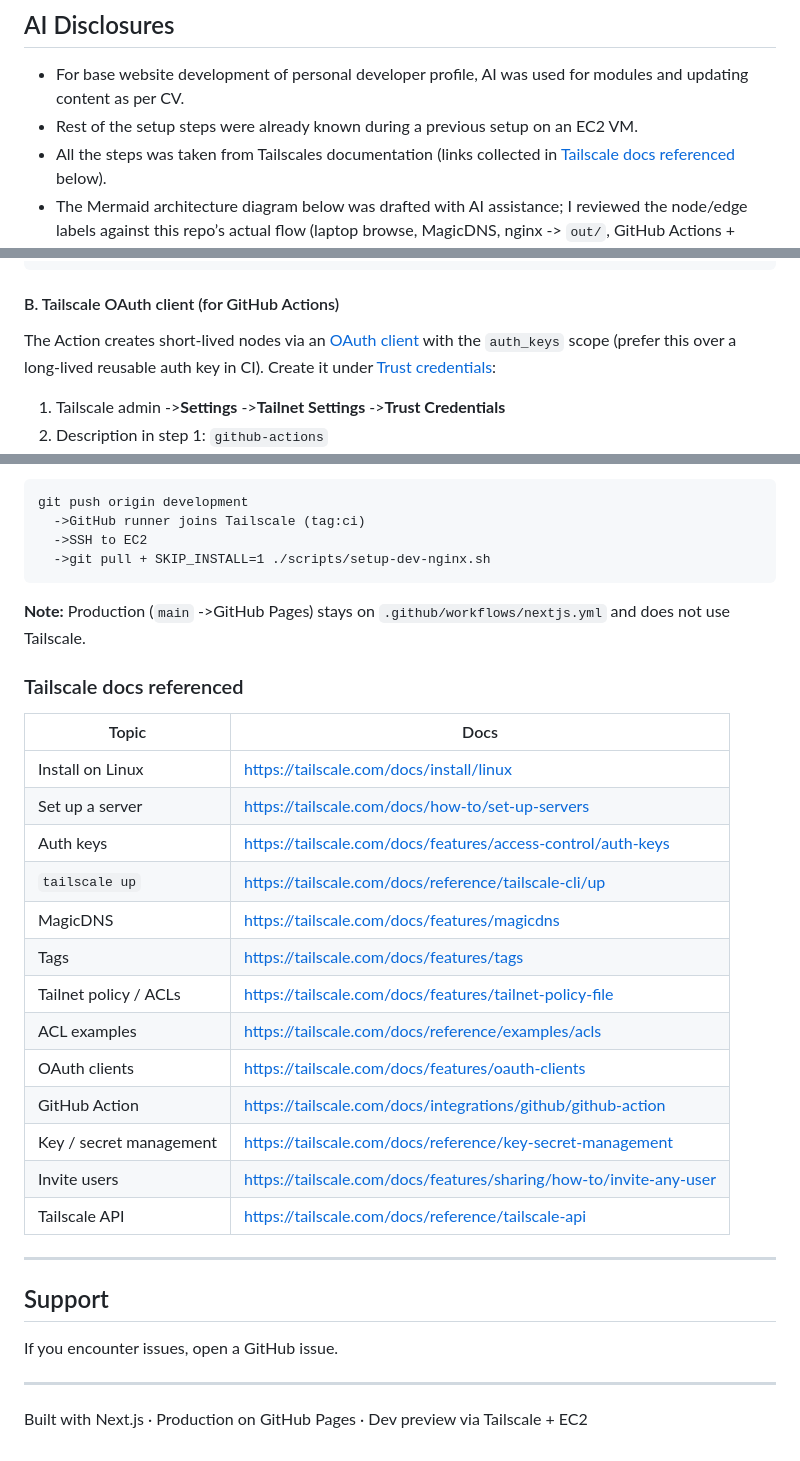
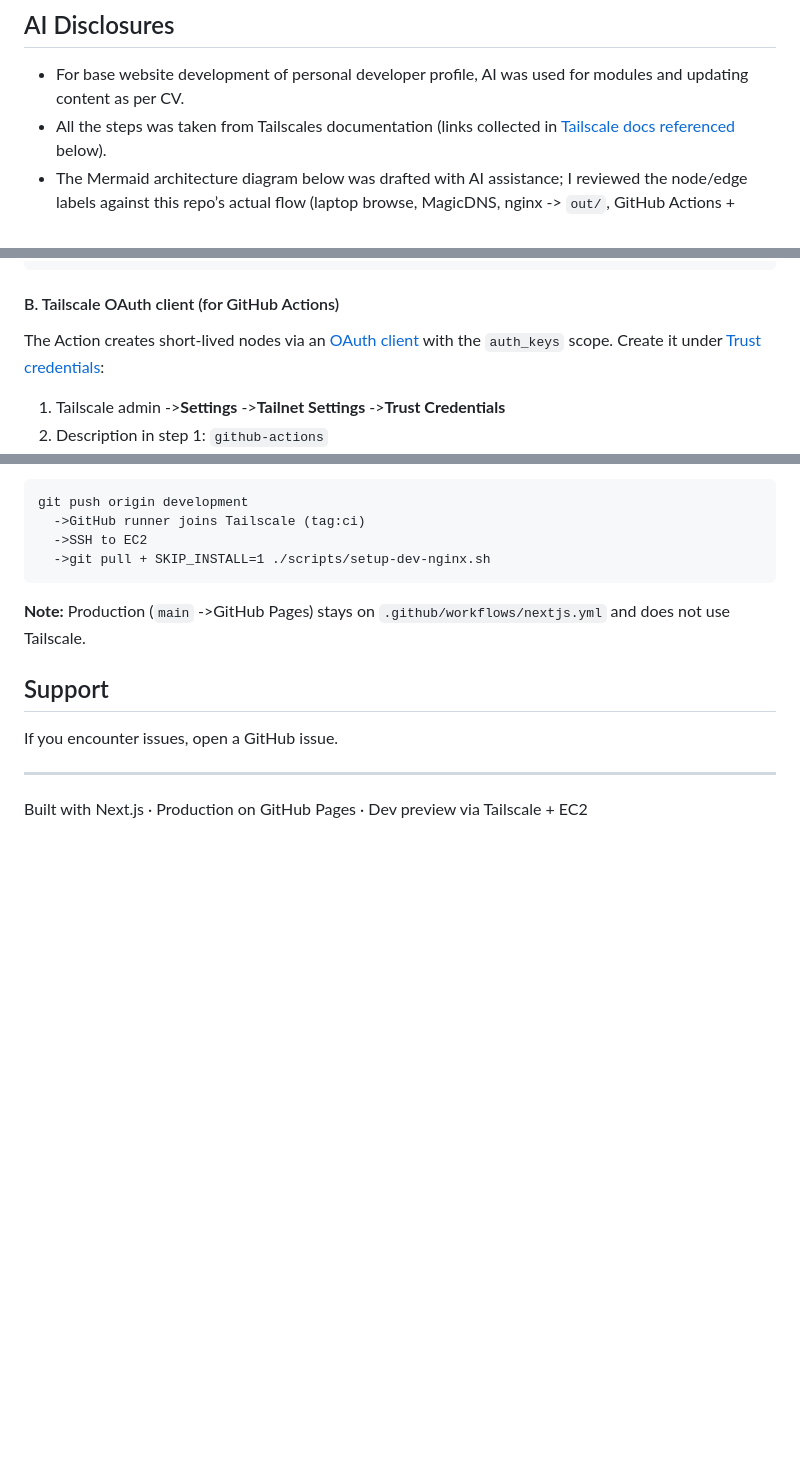
Before and after one commit to Vin-dictive/Vin-dictive.github.io, a Markdown page: README.md, 3 parts joined by grey strips. Drawn GitHub-style; blank space fills up the shorter version.

Commit message:
Updated the readme description to be more precise and clean

```diff
--- a/README.md
+++ b/README.md
@@ -13,7 +13,6 @@ This setup follows Tailscale’s guidance for [setting up a server on your Tails
 ## AI Disclosures
 
 - For base website development of personal developer profile, AI was used for modules and updating content as per CV.
-- Rest of the setup steps were already known during a previous setup on an EC2 VM.
 - All the steps was taken from Tailscales documentation (links collected in [Tailscale docs referenced](#tailscale-docs-referenced) below).
 - The Mermaid architecture diagram below was drafted with AI assistance; I reviewed the node/edge labels against this repo’s actual flow (laptop browse, MagicDNS, nginx -> `out/`, GitHub Actions + `tag:ci` -> `tag:dev-server:22`) and adjusted wording to match.
 
@@ -246,7 +233,7 @@ sudo tailscale up --auth-key="tskey-auth-..." --hostname=development-website --a
 
 #### B. Tailscale OAuth client (for GitHub Actions)
 
-The Action creates short-lived nodes via an [OAuth client](https://tailscale.com/docs/features/oauth-clients) with the `auth_keys` scope (prefer this over a long-lived reusable auth key in CI). Create it under [Trust credentials](https://login.tailscale.com/admin/settings/trust-credentials):
+The Action creates short-lived nodes via an [OAuth client](https://tailscale.com/docs/features/oauth-clients) with the `auth_keys` scope. Create it under [Trust credentials](https://login.tailscale.com/admin/settings/trust-credentials):
 
 1. Tailscale admin ->**Settings** ->**Tailnet Settings** ->**Trust Credentials**
 2. Description in step 1: `github-actions`
@@ -286,28 +273,6 @@ git push origin development
 
 **Note:** Production (`main` ->GitHub Pages) stays on `.github/workflows/nextjs.yml` and does not use Tailscale.
 
-### Tailscale docs referenced
-
-
-| Topic                   | Docs                                                                                                                                     |
-| ----------------------- | ---------------------------------------------------------------------------------------------------------------------------------------- |
-| Install on Linux        | [https://tailscale.com/docs/install/linux](https://tailscale.com/docs/install/linux)                                                     |
-| Set up a server         | [https://tailscale.com/docs/how-to/set-up-servers](https://tailscale.com/docs/how-to/set-up-servers)                                     |
-| Auth keys               | [https://tailscale.com/docs/features/access-control/auth-keys](https://tailscale.com/docs/features/access-control/auth-keys)             |
-| `tailscale up`          | [https://tailscale.com/docs/reference/tailscale-cli/up](https://tailscale.com/docs/reference/tailscale-cli/up)                           |
-| MagicDNS                | [https://tailscale.com/docs/features/magicdns](https://tailscale.com/docs/features/magicdns)                                             |
-| Tags                    | [https://tailscale.com/docs/features/tags](https://tailscale.com/docs/features/tags)                                                     |
-| Tailnet policy / ACLs   | [https://tailscale.com/docs/features/tailnet-policy-file](https://tailscale.com/docs/features/tailnet-policy-file)                       |
-| ACL examples            | [https://tailscale.com/docs/reference/examples/acls](https://tailscale.com/docs/reference/examples/acls)                                 |
-| OAuth clients           | [https://tailscale.com/docs/features/oauth-clients](https://tailscale.com/docs/features/oauth-clients)                                   |
-| GitHub Action           | [https://tailscale.com/docs/integrations/github/github-action](https://tailscale.com/docs/integrations/github/github-action)             |
-| Key / secret management | [https://tailscale.com/docs/reference/key-secret-management](https://tailscale.com/docs/reference/key-secret-management)                 |
-| Invite users            | [https://tailscale.com/docs/features/sharing/how-to/invite-any-user](https://tailscale.com/docs/features/sharing/how-to/invite-any-user) |
-| Tailscale API           | [https://tailscale.com/docs/reference/tailscale-api](https://tailscale.com/docs/reference/tailscale-api)                                 |
-
-
----
-
 ## Support
 
 If you encounter issues, open a GitHub issue.
```
Also changed, not shown: other parts of README.md (+3 -15 lines).
